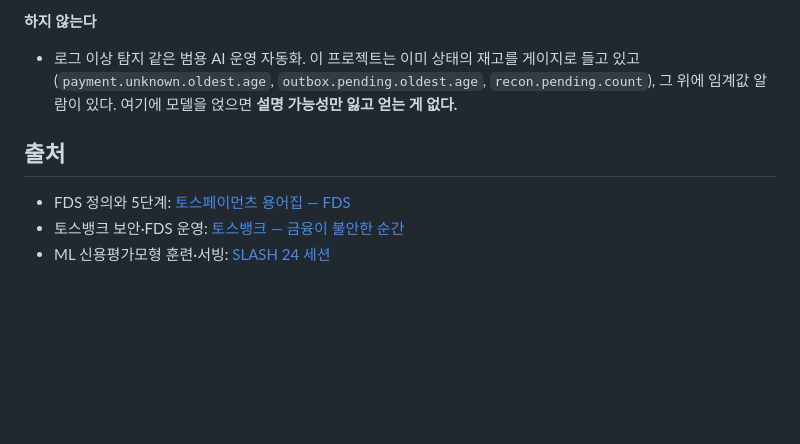
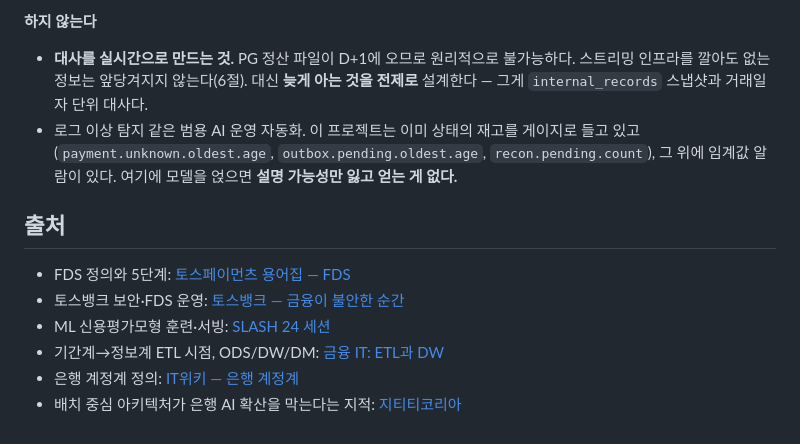
Before and after one commit to dj258255/payment-system, a Markdown page: docs/11-AI-운영자동화-검토.md, the part around one of its changes. Rendered like a GitHub page; blank space fills up the shorter version.

```diff
--- a/docs/11-AI-운영자동화-검토.md
+++ b/docs/11-AI-운영자동화-검토.md
@@ -138,6 +209,9 @@ pay는 이 중 **②③④의 자리를 이미 갖고 있고 ①은 아직 없
 
 **하지 않는다**
 
+- **대사를 실시간으로 만드는 것.** PG 정산 파일이 D+1에 오므로 원리적으로 불가능하다.
+  스트리밍 인프라를 깔아도 없는 정보는 앞당겨지지 않는다(6절). 대신 **늦게 아는 것을 전제로**
+  설계한다 — 그게 `internal_records` 스냅샷과 거래일자 단위 대사다.
 - 로그 이상 탐지 같은 범용 AI 운영 자동화. 이 프로젝트는 이미 상태의 재고를 게이지로 들고 있고
   (`payment.unknown.oldest.age`, `outbox.pending.oldest.age`, `recon.pending.count`),
   그 위에 임계값 알람이 있다. 여기에 모델을 얹으면 **설명 가능성만 잃고 얻는 게 없다.**
@@ -147,3 +221,6 @@ pay는 이 중 **②③④의 자리를 이미 갖고 있고 ①은 아직 없
 - FDS 정의와 5단계: [토스페이먼츠 용어집 — FDS](https://docs.tosspayments.com/resources/glossary/fds)
 - 토스뱅크 보안·FDS 운영: [토스뱅크 — 금융이 불안한 순간](https://www.tossbank.com/articles/tossbank-security)
 - ML 신용평가모형 훈련·서빙: [SLASH 24 세션](https://toss.im/slash-24/sessions)
+- 기간계→정보계 ETL 시점, ODS/DW/DM: [금융 IT: ETL과 DW](https://velog.io/@sezzzini/%EA%B8%88%EC%9C%B5-IT-ETL-%EA%B3%BC-DW)
+- 은행 계정계 정의: [IT위키 — 은행 계정계](https://itwiki.kr/w/%EC%9D%80%ED%96%89_%EA%B3%84%EC%A0%95%EA%B3%84)
+- 배치 중심 아키텍처가 은행 AI 확산을 막는다는 지적: [지티티코리아](https://www.gttkorea.com/news/articleView.html?idxno=24640)
```
Also changed, not shown: other parts of docs/11-AI-운영자동화-검토.md (+73 -2 lines), README.md (+1 -1 lines).
